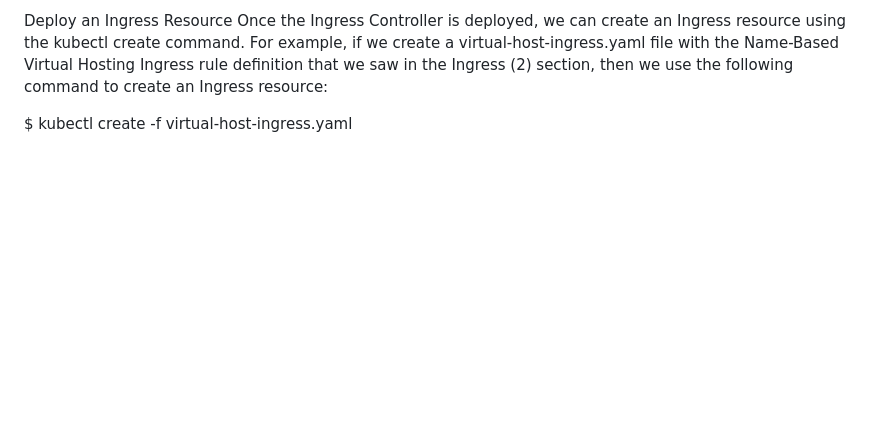
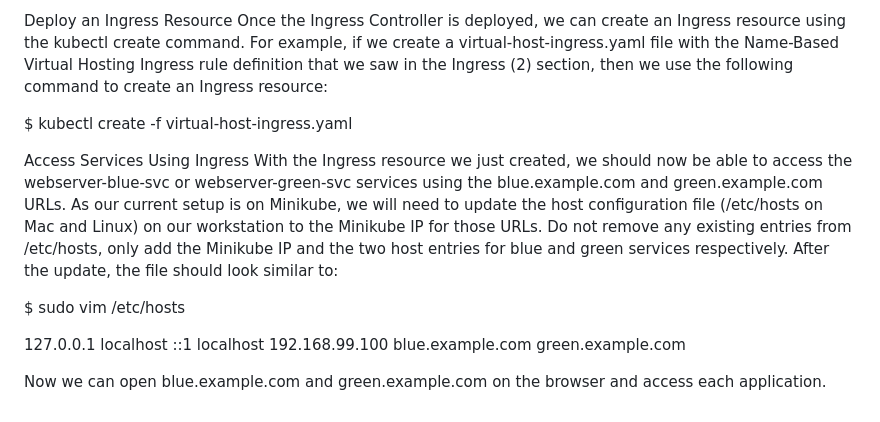
Before and after one commit to niharika161993/k8_poc, a Markdown page: README.md, the part around the change. Rendered like a GitHub page; blank space fills up the shorter version.

```diff
--- a/README.md
+++ b/README.md
@@ -31,3 +31,14 @@ Deploy an Ingress Resource
 Once the Ingress Controller is deployed, we can create an Ingress resource using the kubectl create command. For example, if we create a virtual-host-ingress.yaml file with the Name-Based Virtual Hosting Ingress rule definition that we saw in the Ingress (2) section, then we use the following command to create an Ingress resource:
 
 $ kubectl create -f virtual-host-ingress.yaml
+
+Access Services Using Ingress
+With the Ingress resource we just created, we should now be able to access the webserver-blue-svc or webserver-green-svc services using the blue.example.com and green.example.com URLs. As our current setup is on Minikube, we will need to update the host configuration file (/etc/hosts on Mac and Linux) on our workstation to the Minikube IP for those URLs. Do not remove any existing entries from /etc/hosts, only add the Minikube IP and the two host entries for blue and green services respectively. After the update, the file should look similar to:
+
+$ sudo vim /etc/hosts
+
+127.0.0.1        localhost
+::1              localhost
+192.168.99.100   blue.example.com green.example.com
+
+Now we can open blue.example.com and green.example.com on the browser and access each application.
```
